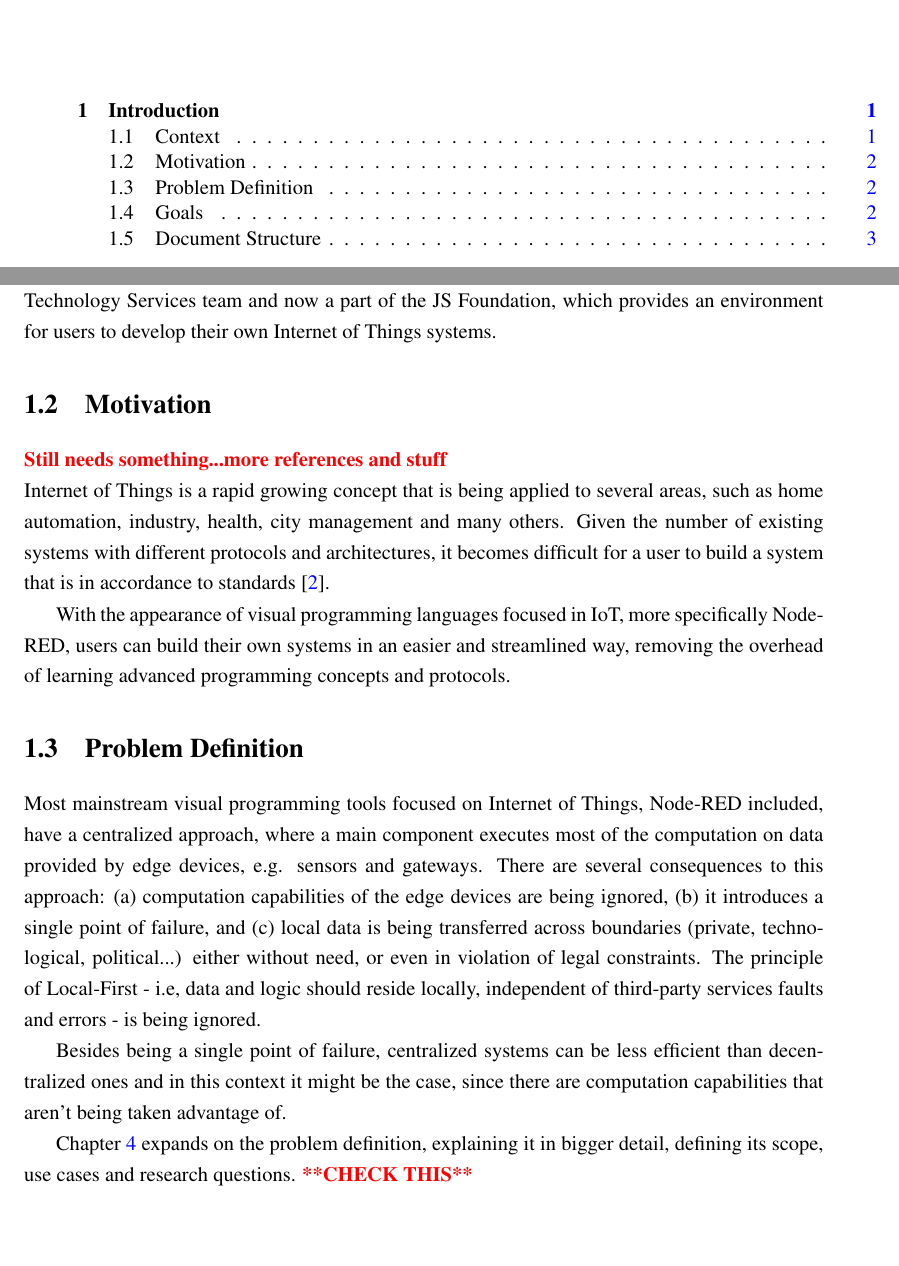
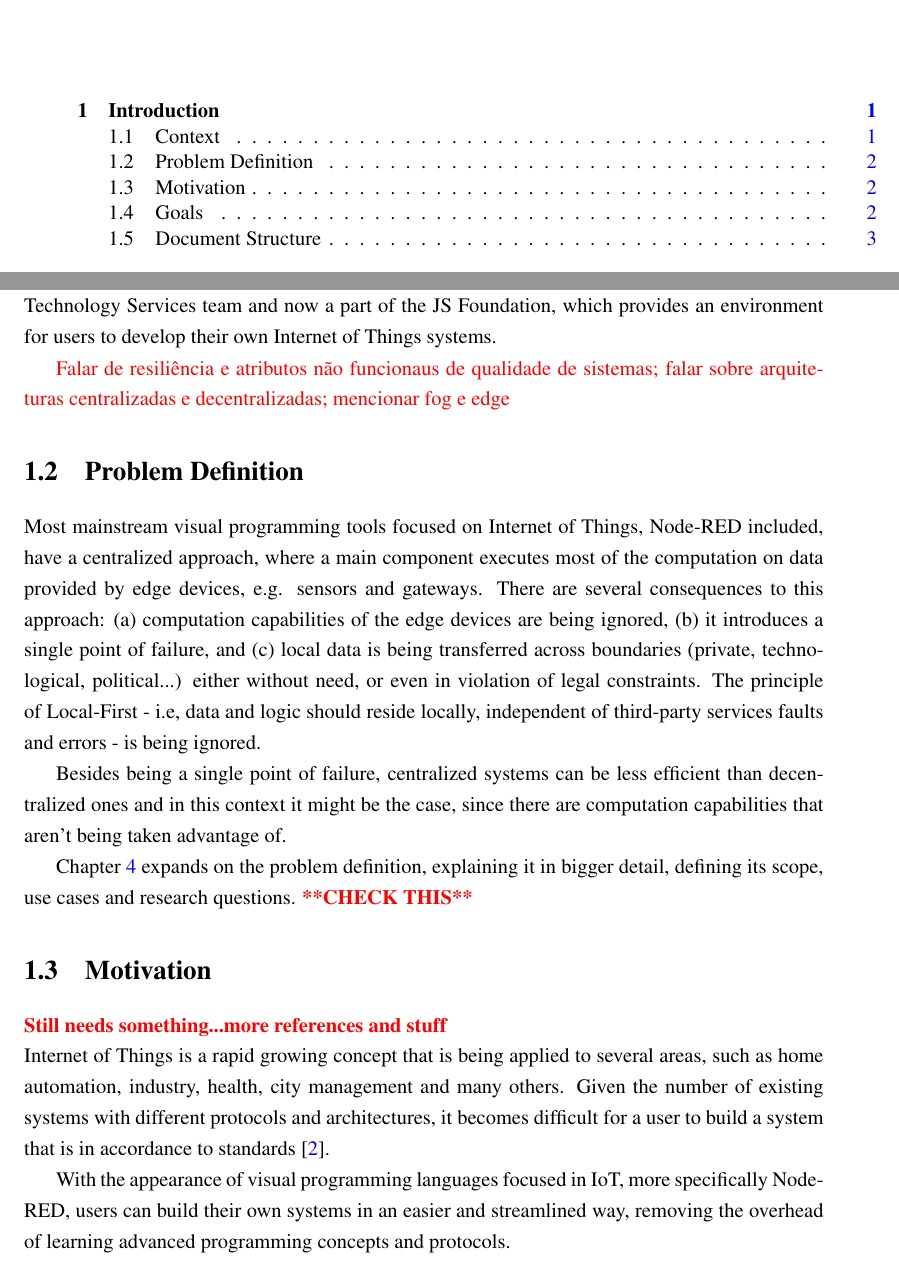
Before and after one commit to BeeMargarida/dissertation, a LaTeX thesis (thesis/thesis.tex, which reads thesis/chapter1.tex): two parts of pages 13 and 22 of 40, joined at a grey line, cut so that both start at the same text, the shorter picture padded with empty space. Compiled offline with pdfLaTeX.

Commit message:
Update intro

```diff
--- a/thesis/chapter1.tex
+++ b/thesis/chapter1.tex
@@ -10,17 +10,19 @@ The Internet of Things paradigm states that all devices, independently of their
 \par The interest in Internet of Things has been growing massively, following the rising of connected devices along these past years. According to Siemens, in 2020 there will be around 26 billion physical devices connected to the Internet and in 2025 the predictions are pointing at 75 billion \cite{tanweer}. Although this allows for more opportunities, it is important to note that these devices are very different in their hardware and capabilities, which causes several problems in terms of development the systems, as well as their scalability, maintainability and security.
 \par Visual Programming Languages (VPLs) allow the user to communicate with the system by using and arranging visual elements that can be translated into code \cite{vpl-book}. It provides the user with an intuitive and straightforward interface for coding at the possible cost of loosing functionality. There are several programming languages with different focuses, such as education, video game development, 3D building, system design and even Internet of Things \cite{survey_vpl_iot}. Node-RED\footnote{https://nodered.org/} is one of the most famous open source visual programming tool, originally developed by IBM’s Emerging Technology Services team and now a part of the JS Foundation, which provides an environment for users to develop their own Internet of Things systems.
 
-\section{Motivation} \label{sec:motivation}
-
-\textcolor{red}{\textbf{Still needs something...more references and stuff}}\\
-Internet of Things is a rapid growing concept that is being applied to several areas, such as home automation, industry, health, city management and many others. Given the number of existing systems with different protocols and architectures, it becomes difficult for a user to build a system that is in accordance to standards \cite{standard-iot}.
-\par With the appearance of visual programming languages focused in IoT, more specifically Node-RED, users can build their own systems in an easier and streamlined way, removing the overhead of learning advanced programming concepts and protocols.
+\textcolor{red}{Falar de resiliência e atributos não funcionaus de qualidade de sistemas; falar sobre arquiteturas centralizadas e decentralizadas; mencionar fog e edge}
 
 \section{Problem Definition} \label{sec:problem_definition}
 
 Most mainstream visual programming tools focused on Internet of Things, Node-RED included, have a centralized approach, where a main component executes most of the computation on data provided by edge devices, e.g. sensors and gateways. There are several consequences to this approach: (a) computation capabilities of the edge devices are being ignored, (b) it introduces a single point of failure, and (c) local data is being transferred across boundaries (private, technological, political...) either without need, or even in violation of legal constraints. The principle of Local-First - i.e, data and logic should reside locally, independent of third-party services faults and errors - is being ignored.
 \par Besides being a single point of failure, centralized systems can be less efficient than decentralized ones and in this context it might be the case, since there are computation capabilities that aren't being taken advantage of.
 \par Chapter \ref{chap:problem_statement} expands on the problem definition, explaining it in bigger detail, defining its scope, use cases and research questions. \textcolor{red}{\textbf{**CHECK THIS**}}
+
+\section{Motivation} \label{sec:motivation}
+
+\textcolor{red}{\textbf{Still needs something...more references and stuff}}\\
+Internet of Things is a rapid growing concept that is being applied to several areas, such as home automation, industry, health, city management and many others. Given the number of existing systems with different protocols and architectures, it becomes difficult for a user to build a system that is in accordance to standards \cite{standard-iot}.
+\par With the appearance of visual programming languages focused in IoT, more specifically Node-RED, users can build their own systems in an easier and streamlined way, removing the overhead of learning advanced programming concepts and protocols.
 
 \section{Goals} \label{sec:goals}
 
```
Also changed, not shown: thesis/thesis.pdf.
